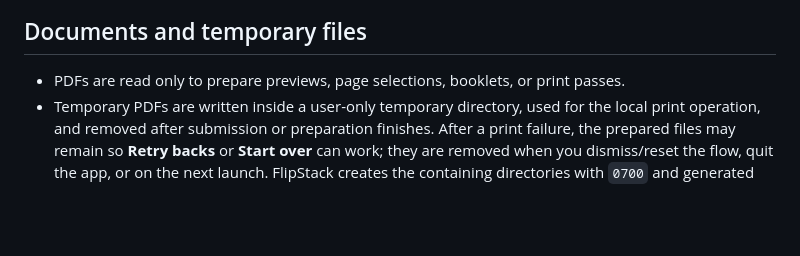
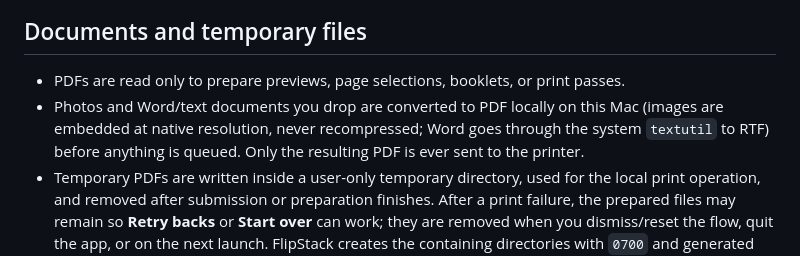
Before and after one commit to Abla25/FlipStack, a Markdown page: PRIVACY.md, the part around the change. Drawn GitHub-style; blank space fills up the shorter version.

```diff
--- a/PRIVACY.md
+++ b/PRIVACY.md
@@ -33,6 +33,7 @@ There are no accounts, sign-ins, remote logging services, crash-reporting SDKs,
 ## Documents and temporary files
 
 - PDFs are read only to prepare previews, page selections, booklets, or print passes.
+- Photos and Word/text documents you drop are converted to PDF locally on this Mac (images are embedded at native resolution, never recompressed; Word goes through the system `textutil` to RTF) before anything is queued. Only the resulting PDF is ever sent to the printer.
 - Temporary PDFs are written inside a user-only temporary directory, used for the local print operation, and removed after submission or preparation finishes. After a print failure, the prepared files may remain so **Retry backs** or **Start over** can work; they are removed when you dismiss/reset the flow, quit the app, or on the next launch. FlipStack creates the containing directories with `0700` and generated files with `0600` at creation time (never after the content exists), inside the per-user temporary directory.
 - FlipStack removes its temporary working directory on launch and on normal quit. A force-quit or crash can leave files until the next launch; they are never uploaded.
 - FlipStack does not create its own document history or recent-documents list. It does read the selected CUPS queue and its recent job metadata, which CUPS retains independently.
```
Also changed, not shown: README.md (+2 -1 lines), docs/screenshots/empty.png, 9 other files.
